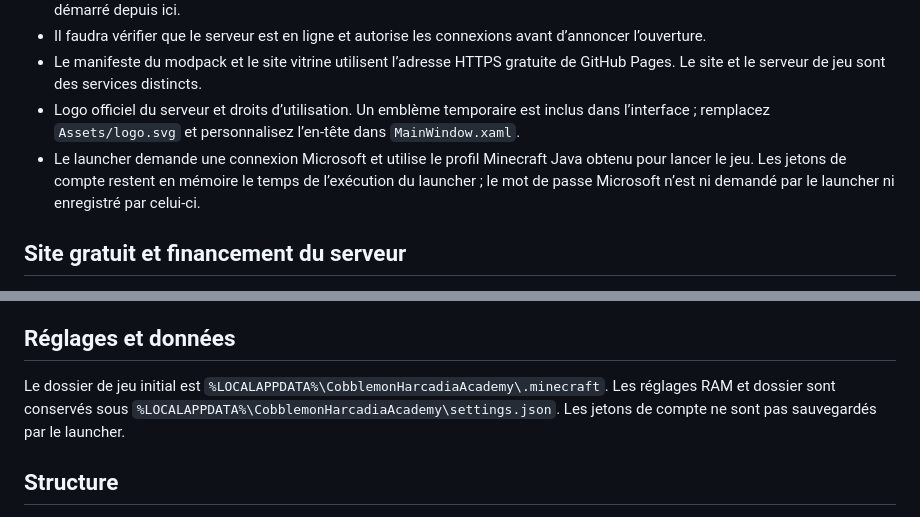
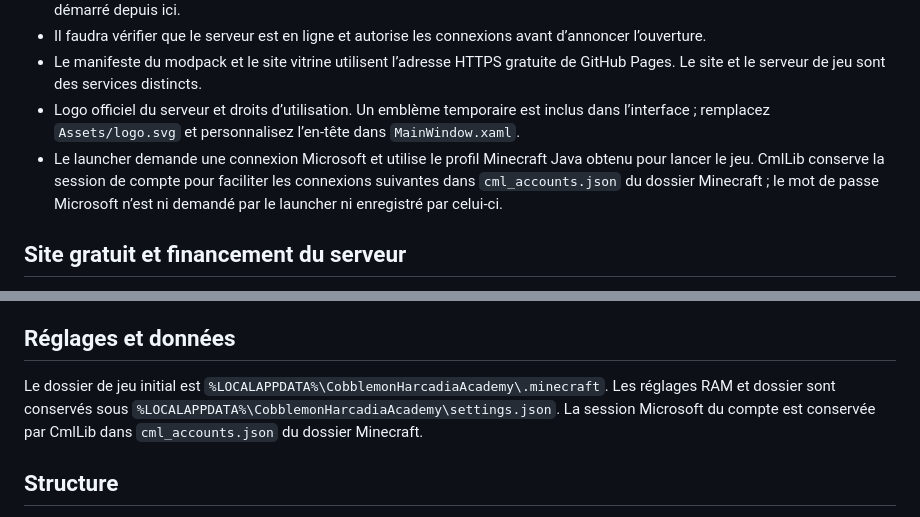
Before and after one commit to jovanidu63-netizen/CobblemonHarcadiaAcademy, a Markdown page: README.md, 2 parts joined by grey strips. Rendered like a GitHub page.

Commit message:
Clarify Microsoft account storage

```diff
--- a/README.md
+++ b/README.md
@@ -49,7 +49,7 @@ Chaque chemin est relatif au dossier Minecraft, chaque lien doit être en HTTPS
 - Il faudra vérifier que le serveur est en ligne et autorise les connexions avant d’annoncer l’ouverture.
 - Le manifeste du modpack et le site vitrine utilisent l’adresse HTTPS gratuite de GitHub Pages. Le site et le serveur de jeu sont des services distincts.
 - Logo officiel du serveur et droits d’utilisation. Un emblème temporaire est inclus dans l’interface ; remplacez `Assets/logo.svg` et personnalisez l’en-tête dans `MainWindow.xaml`.
-- Le launcher demande une connexion Microsoft et utilise le profil Minecraft Java obtenu pour lancer le jeu. Les jetons de compte restent en mémoire le temps de l’exécution du launcher ; le mot de passe Microsoft n’est ni demandé par le launcher ni enregistré par celui-ci.
+- Le launcher demande une connexion Microsoft et utilise le profil Minecraft Java obtenu pour lancer le jeu. CmlLib conserve la session de compte pour faciliter les connexions suivantes dans `cml_accounts.json` du dossier Minecraft ; le mot de passe Microsoft n’est ni demandé par le launcher ni enregistré par celui-ci.
 
 ## Site gratuit et financement du serveur
 
@@ -63,7 +63,7 @@ Pour produire le ZIP : pousser le projet sur GitHub, ouvrir **Actions → Prepar
 
 ## Réglages et données
 
-Le dossier de jeu initial est `%LOCALAPPDATA%\CobblemonHarcadiaAcademy\.minecraft`. Les réglages RAM et dossier sont conservés sous `%LOCALAPPDATA%\CobblemonHarcadiaAcademy\settings.json`. Les jetons de compte ne sont pas sauvegardés par le launcher.
+Le dossier de jeu initial est `%LOCALAPPDATA%\CobblemonHarcadiaAcademy\.minecraft`. Les réglages RAM et dossier sont conservés sous `%LOCALAPPDATA%\CobblemonHarcadiaAcademy\settings.json`. La session Microsoft du compte est conservée par CmlLib dans `cml_accounts.json` du dossier Minecraft.
 
 ## Structure
 
```
